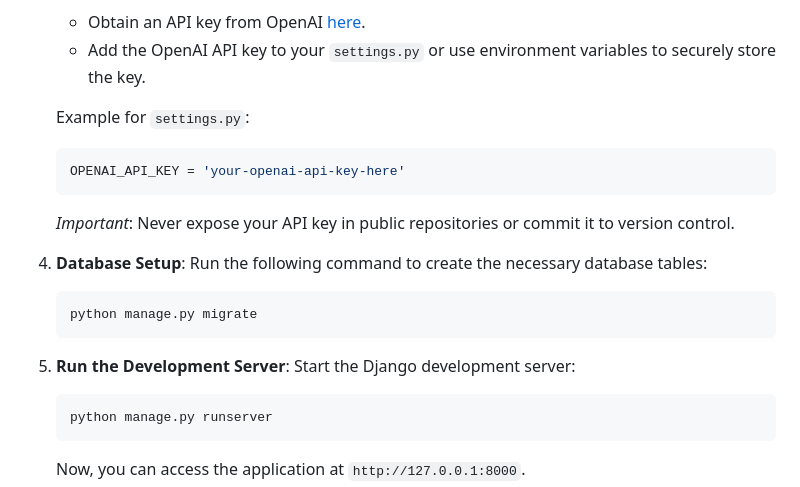
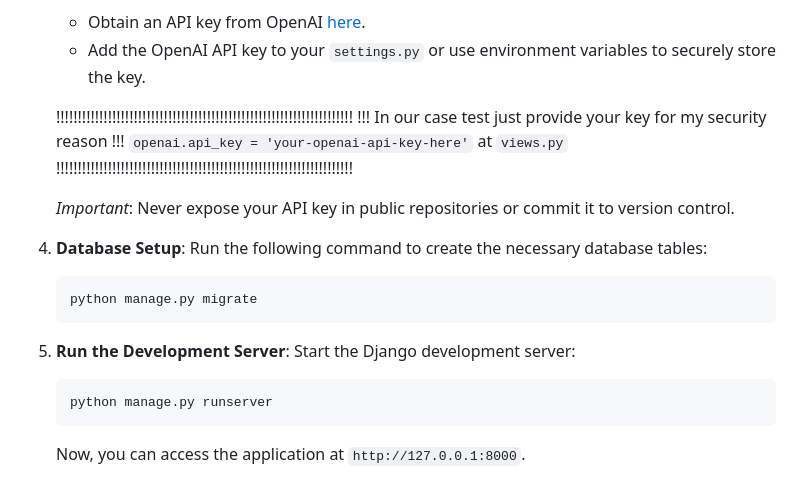
Before and after one commit to SHY1WZ1/openAI, a Markdown page: README.md, the part around the change. GitHub-like rendering.

````diff
--- a/README.md
+++ b/README.md
@@ -35,22 +35,22 @@ This Django application allows users to upload text files, modify the content us
     - Obtain an API key from OpenAI [here](https://platform.openai.com/).
     - Add the OpenAI API key to your `settings.py` or use environment variables to securely store the key.
 
-    Example for `settings.py`:
 
-    ```python
-    OPENAI_API_KEY = 'your-openai-api-key-here'
-    ```
+    !!!!!!!!!!!!!!!!!!!!!!!!!!!!!!!!!!!!!!!!!!!!!!!!!!!!!!!!!!!!!!!!!!!!!
+    !!! In our case test just provide your key for my security reason !!!
+        `openai.api_key = 'your-openai-api-key-here'` at `views.py`
+    !!!!!!!!!!!!!!!!!!!!!!!!!!!!!!!!!!!!!!!!!!!!!!!!!!!!!!!!!!!!!!!!!!!!!
 
     *Important*: Never expose your API key in public repositories or commit it to version control.
 
-4. **Database Setup**:
+5. **Database Setup**:
     Run the following command to create the necessary database tables:
 
     ```bash
     python manage.py migrate
     ```
 
-5. **Run the Development Server**:
+6. **Run the Development Server**:
     Start the Django development server:
 
     ```bash
````
